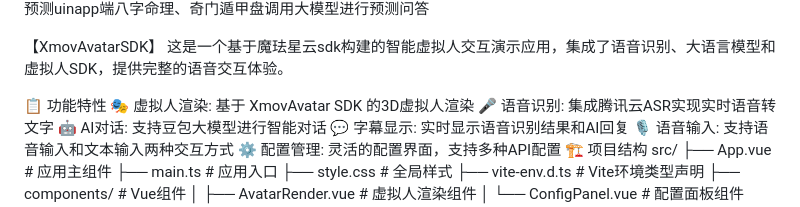
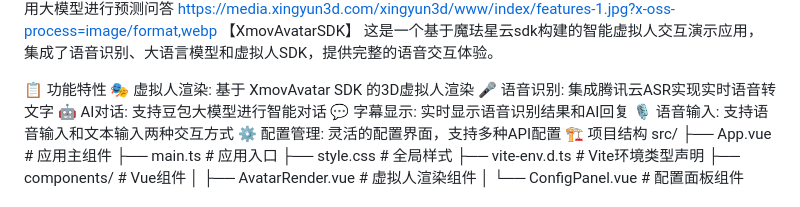
Before and after one commit to neo7788/fay, a Markdown page: README.md, the part around one of its changes. GitHub-like rendering.

Commit message:
Refactor README.md for better readability
Updated README.md to improve formatting and content clarity.

```diff
--- a/README.md
+++ b/README.md
@@ -2,5 +2,5 @@
 通过魔珐星云做虚拟人的对话沟通界面+fay作为AI后台+结合Tenparty命理预测uinapp端八字命理、奇门遁甲盘调用大模型进行预测问答
-
+https://media.xingyun3d.com/xingyun3d/www/index/features-1.jpg?x-oss-process=image/format,webp
 【XmovAvatarSDK】
 这是一个基于魔珐星云sdk构建的智能虚拟人交互演示应用，集成了语音识别、大语言模型和虚拟人SDK，提供完整的语音交互体验。
 
```
Also changed, not shown: other parts of README.md (+2 -2 lines).
